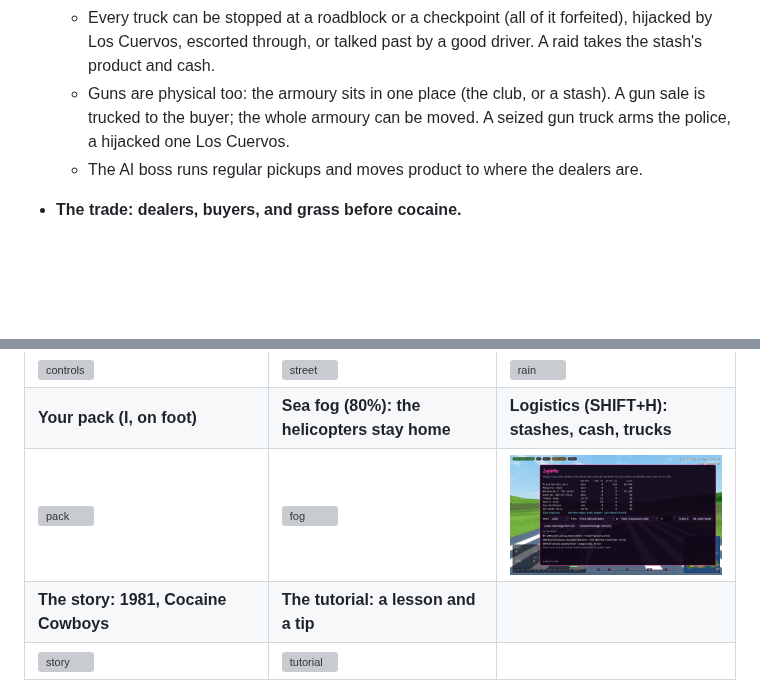
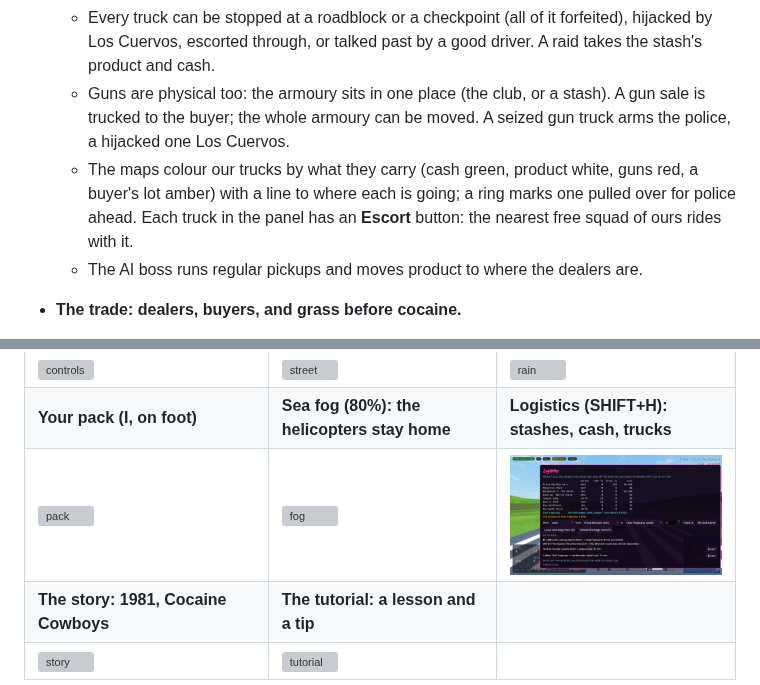
Before and after one commit to jawaman14/skyrunner, a Markdown page: README.md, 2 parts joined by grey strips. GitHub-like rendering; pictures changed too: docs/img/logistics.png; blank space fills up the shorter version; grey boxes are pictures that could not be loaded.

```diff
--- a/README.md
+++ b/README.md
@@ -238,6 +238,9 @@ Beyond the prototype:
   - Guns are physical too: the armoury sits in one place (the club, or a stash). A gun sale is trucked
     to the buyer; the whole armoury can be moved. A seized gun truck arms the police, a hijacked one
     Los Cuervos.
+  - The maps colour our trucks by what they carry (cash green, product white, guns red, a buyer's lot
+    amber) with a line to where each is going; a ring marks one pulled over for police ahead. Each truck
+    in the panel has an **Escort** button: the nearest free squad of ours rides with it.
   - The AI boss runs regular pickups and moves product to where the dealers are.
 - **The trade: dealers, buyers, and grass before cocaine.**
   - You start the way the 1970s smugglers did: cheap, bulky loads of grass from the farm strips into your stash.
```
Also changed, not shown: docs/DESIGN.md (+4 -0 lines), 9 other files.
